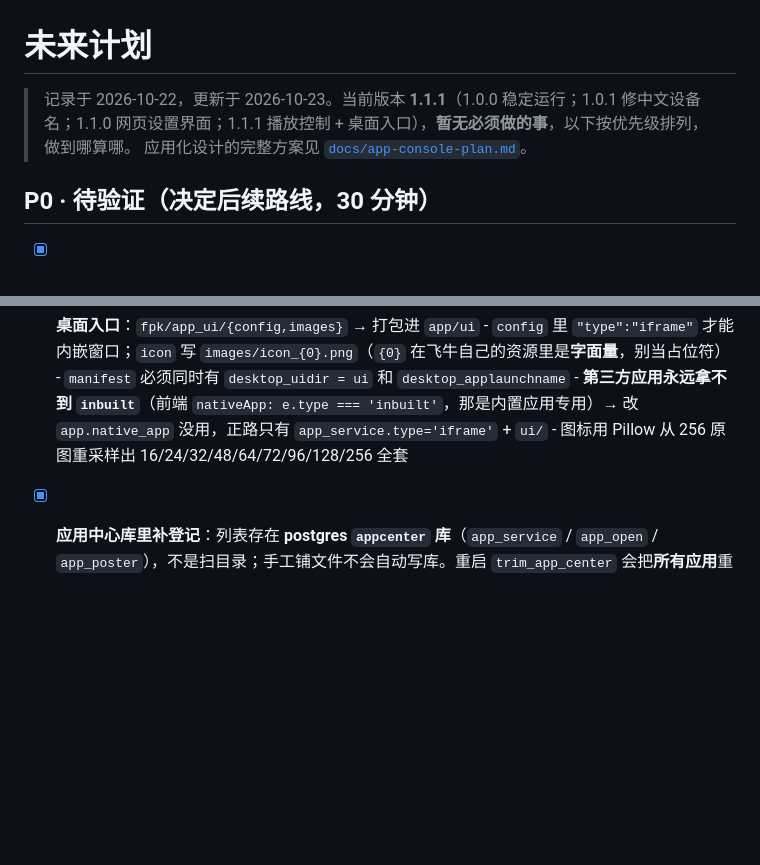
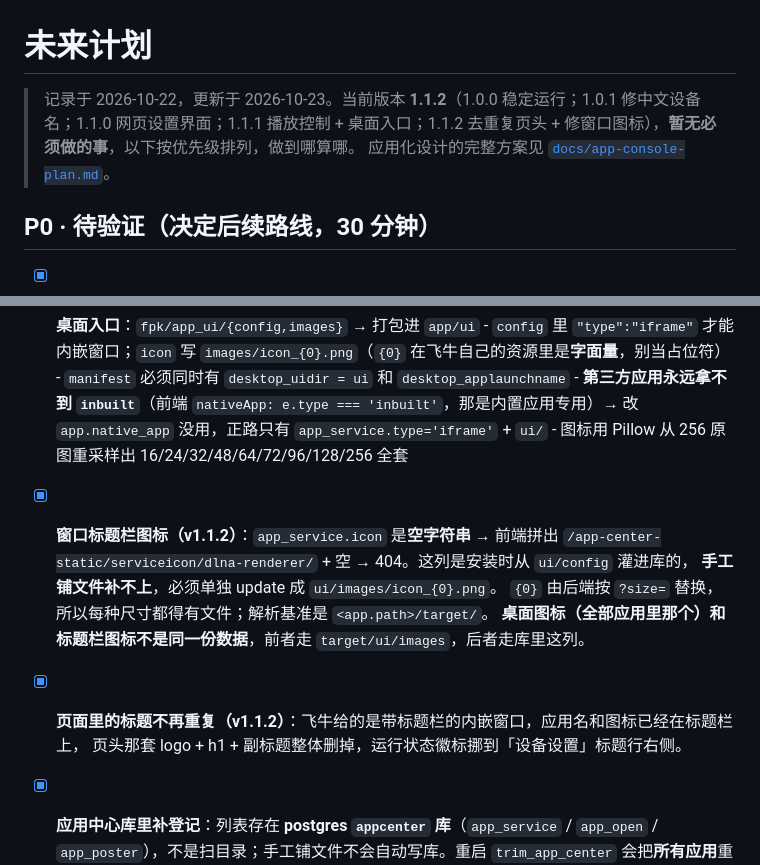
Before and after one commit to leaf8384/fnos-dlna-renderer, a Markdown page: ROADMAP.md, 2 parts joined by grey strips. Drawn GitHub-style; blank space fills up the shorter version.

Commit message:
docs: ROADMAP 更新到 1.1.2

```diff
--- a/ROADMAP.md
+++ b/ROADMAP.md
@@ -1,6 +1,6 @@
 # 未来计划
 
-> 记录于 2026-10-22，更新于 2026-10-23。当前版本 **1.1.1**（1.0.0 稳定运行；1.0.1 修中文设备名；1.1.0 网页设置界面；1.1.1 播放控制 + 桌面入口），**暂无必须做的事**，以下按优先级排列，做到哪算哪。
+> 记录于 2026-10-22，更新于 2026-10-23。当前版本 **1.1.2**（1.0.0 稳定运行；1.0.1 修中文设备名；1.1.0 网页设置界面；1.1.1 播放控制 + 桌面入口；1.1.2 去重复页头 + 修窗口图标），**暂无必须做的事**，以下按优先级排列，做到哪算哪。
 > 应用化设计的完整方案见 [`docs/app-console-plan.md`](app-console-plan.md)。
 
 ## P0 · 待验证（决定后续路线，30 分钟）
@@ -83,6 +83,13 @@
       - `manifest` 必须同时有 `desktop_uidir = ui` 和 `desktop_applaunchname`
       - **第三方应用永远拿不到 `inbuilt`**（前端 `nativeApp: e.type === 'inbuilt'`，那是内置应用专用）→ 改 `app.native_app` 没用，正路只有 `app_service.type='iframe'` + `ui/`
       - 图标用 Pillow 从 256 原图重采样出 16/24/32/48/64/72/96/128/256 全套
+- [x] **窗口标题栏图标（v1.1.2）**：`app_service.icon` 是**空字符串** → 前端拼出
+      `/app-center-static/serviceicon/dlna-renderer/` + 空 → 404。这列是安装时从 `ui/config` 灌进库的，
+      **手工铺文件补不上**，必须单独 update 成 `ui/images/icon_{0}.png`。
+      `{0}` 由后端按 `?size=` 替换，所以每种尺寸都得有文件；解析基准是 `<app.path>/target/`。
+      **桌面图标（全部应用里那个）和标题栏图标不是同一份数据**，前者走 `target/ui/images`，后者走库里这列。
+- [x] **页面里的标题不再重复（v1.1.2）**：飞牛给的是带标题栏的内嵌窗口，应用名和图标已经在标题栏上，
+      页头那套 logo + h1 + 副标题整体删掉，运行状态徽标挪到「设备设置」标题行右侧。
 - [x] **应用中心库里补登记**：列表存在 **postgres `appcenter` 库**（`app_service` / `app_open` / `app_poster`），不是扫目录；手工铺文件不会自动写库。重启 `trim_app_center` 会把**所有应用**重启一遍（约 20 秒）
 
 
```
Also changed, not shown: other parts of ROADMAP.md (+1 -1 lines).
